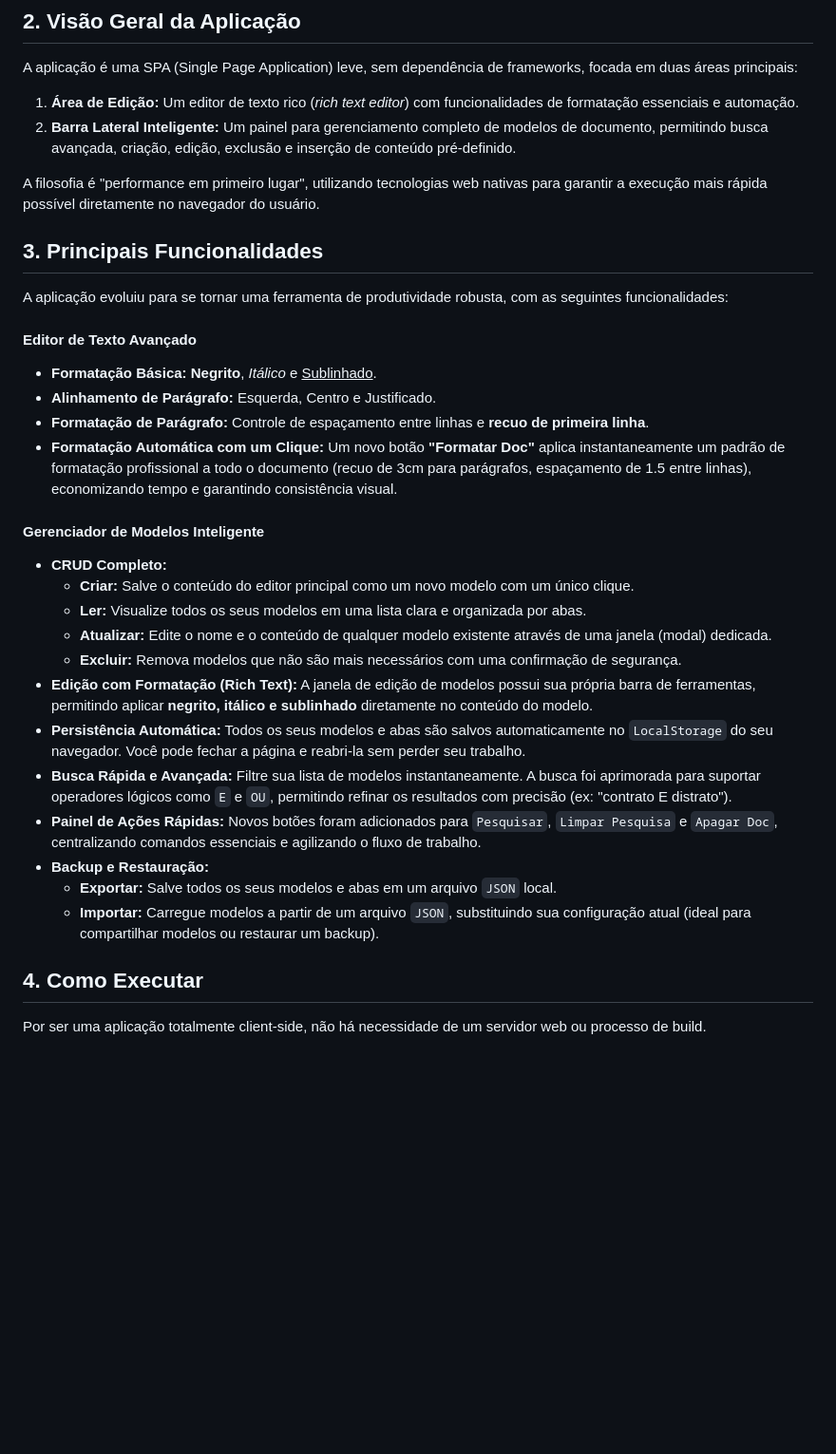
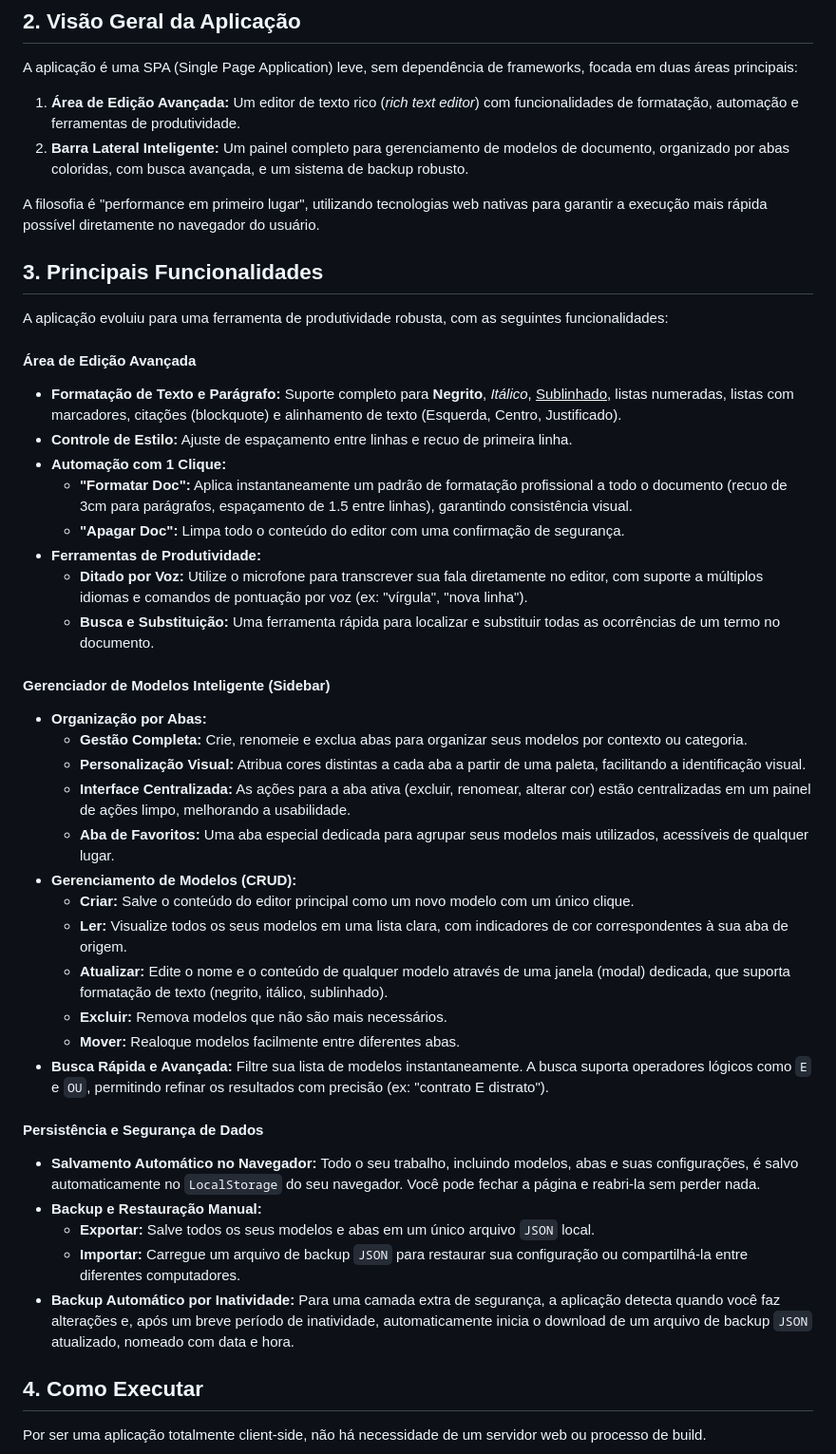
Before and after one commit to Fernnog/Power-Editor, a Markdown page: README.md, the part around one of its changes. Shown at 95% size. GitHub-like rendering; blank space fills up the shorter version.

```diff
--- a/README.md
+++ b/README.md
@@ -14,34 +14,45 @@ A interface original contava com um painel lateral para gerenciamento de modelos
 
 A aplicação é uma SPA (Single Page Application) leve, sem dependência de frameworks, focada em duas áreas principais:
 
-1.  **Área de Edição:** Um editor de texto rico (*rich text editor*) com funcionalidades de formatação essenciais e automação.
-2.  **Barra Lateral Inteligente:** Um painel para gerenciamento completo de modelos de documento, permitindo busca avançada, criação, edição, exclusão e inserção de conteúdo pré-definido.
+1.  **Área de Edição Avançada:** Um editor de texto rico (*rich text editor*) com funcionalidades de formatação, automação e ferramentas de produtividade.
+2.  **Barra Lateral Inteligente:** Um painel completo para gerenciamento de modelos de documento, organizado por abas coloridas, com busca avançada, e um sistema de backup robusto.
 
 A filosofia é "performance em primeiro lugar", utilizando tecnologias web nativas para garantir a execução mais rápida possível diretamente no navegador do usuário.
 
 ## 3. Principais Funcionalidades
 
-A aplicação evoluiu para se tornar uma ferramenta de produtividade robusta, com as seguintes funcionalidades:
+A aplicação evoluiu para uma ferramenta de produtividade robusta, com as seguintes funcionalidades:
 
-#### Editor de Texto Avançado
--   **Formatação Básica:** **Negrito**, *Itálico* e <u>Sublinhado</u>.
--   **Alinhamento de Parágrafo:** Esquerda, Centro e Justificado.
--   **Formatação de Parágrafo:** Controle de espaçamento entre linhas e **recuo de primeira linha**.
--   **Formatação Automática com um Clique:** Um novo botão **"Formatar Doc"** aplica instantaneamente um padrão de formatação profissional a todo o documento (recuo de 3cm para parágrafos, espaçamento de 1.5 entre linhas), economizando tempo e garantindo consistência visual.
+#### Área de Edição Avançada
+-   **Formatação de Texto e Parágrafo:** Suporte completo para **Negrito**, *Itálico*, <u>Sublinhado</u>, listas numeradas, listas com marcadores, citações (blockquote) e alinhamento de texto (Esquerda, Centro, Justificado).
+-   **Controle de Estilo:** Ajuste de espaçamento entre linhas e recuo de primeira linha.
+-   **Automação com 1 Clique:**
+    -   **"Formatar Doc":** Aplica instantaneamente um padrão de formatação profissional a todo o documento (recuo de 3cm para parágrafos, espaçamento de 1.5 entre linhas), garantindo consistência visual.
+    -   **"Apagar Doc":** Limpa todo o conteúdo do editor com uma confirmação de segurança.
+-   **Ferramentas de Produtividade:**
+    -   **Ditado por Voz:** Utilize o microfone para transcrever sua fala diretamente no editor, com suporte a múltiplos idiomas e comandos de pontuação por voz (ex: "vírgula", "nova linha").
+    -   **Busca e Substituição:** Uma ferramenta rápida para localizar e substituir todas as ocorrências de um termo no documento.
 
-#### Gerenciador de Modelos Inteligente
--   **CRUD Completo:**
+#### Gerenciador de Modelos Inteligente (Sidebar)
+-   **Organização por Abas:**
+    -   **Gestão Completa:** Crie, renomeie e exclua abas para organizar seus modelos por contexto ou categoria.
+    -   **Personalização Visual:** Atribua cores distintas a cada aba a partir de uma paleta, facilitando a identificação visual.
+    -   **Interface Centralizada:** As ações para a aba ativa (excluir, renomear, alterar cor) estão centralizadas em um painel de ações limpo, melhorando a usabilidade.
+    -   **Aba de Favoritos:** Uma aba especial dedicada para agrupar seus modelos mais utilizados, acessíveis de qualquer lugar.
+-   **Gerenciamento de Modelos (CRUD):**
     -   **Criar:** Salve o conteúdo do editor principal como um novo modelo com um único clique.
-    -   **Ler:** Visualize todos os seus modelos em uma lista clara e organizada por abas.
-    -   **Atualizar:** Edite o nome e o conteúdo de qualquer modelo existente através de uma janela (modal) dedicada.
-    -   **Excluir:** Remova modelos que não são mais necessários com uma confirmação de segurança.
--   **Edição com Formatação (Rich Text):** A janela de edição de modelos possui sua própria barra de ferramentas, permitindo aplicar **negrito, itálico e sublinhado** diretamente no conteúdo do modelo.
--   **Persistência Automática:** Todos os seus modelos e abas são salvos automaticamente no `LocalStorage` do seu navegador. Você pode fechar a página e reabri-la sem perder seu trabalho.
--   **Busca Rápida e Avançada:** Filtre sua lista de modelos instantaneamente. A busca foi aprimorada para suportar operadores lógicos como `E` e `OU`, permitindo refinar os resultados com precisão (ex: "contrato E distrato").
--   **Painel de Ações Rápidas:** Novos botões foram adicionados para `Pesquisar`, `Limpar Pesquisa` e `Apagar Doc`, centralizando comandos essenciais e agilizando o fluxo de trabalho.
--   **Backup e Restauração:**
-    -   **Exportar:** Salve todos os seus modelos e abas em um arquivo `JSON` local.
-    -   **Importar:** Carregue modelos a partir de um arquivo `JSON`, substituindo sua configuração atual (ideal para compartilhar modelos ou restaurar um backup).
+    -   **Ler:** Visualize todos os seus modelos em uma lista clara, com indicadores de cor correspondentes à sua aba de origem.
+    -   **Atualizar:** Edite o nome e o conteúdo de qualquer modelo através de uma janela (modal) dedicada, que suporta formatação de texto (negrito, itálico, sublinhado).
+    -   **Excluir:** Remova modelos que não são mais necessários.
+    -   **Mover:** Realoque modelos facilmente entre diferentes abas.
+-   **Busca Rápida e Avançada:** Filtre sua lista de modelos instantaneamente. A busca suporta operadores lógicos como `E` e `OU`, permitindo refinar os resultados com precisão (ex: "contrato E distrato").
+
+#### Persistência e Segurança de Dados
+-   **Salvamento Automático no Navegador:** Todo o seu trabalho, incluindo modelos, abas e suas configurações, é salvo automaticamente no `LocalStorage` do seu navegador. Você pode fechar a página e reabri-la sem perder nada.
+-   **Backup e Restauração Manual:**
+    -   **Exportar:** Salve todos os seus modelos e abas em um único arquivo `JSON` local.
+    -   **Importar:** Carregue um arquivo de backup `JSON` para restaurar sua configuração ou compartilhá-la entre diferentes computadores.
+-   **Backup Automático por Inatividade:** Para uma camada extra de segurança, a aplicação detecta quando você faz alterações e, após um breve período de inatividade, automaticamente inicia o download de um arquivo de backup `JSON` atualizado, nomeado com data e hora.
 
 ## 4. Como Executar
 
```
Also changed, not shown: other parts of README.md (+16 -12 lines).
